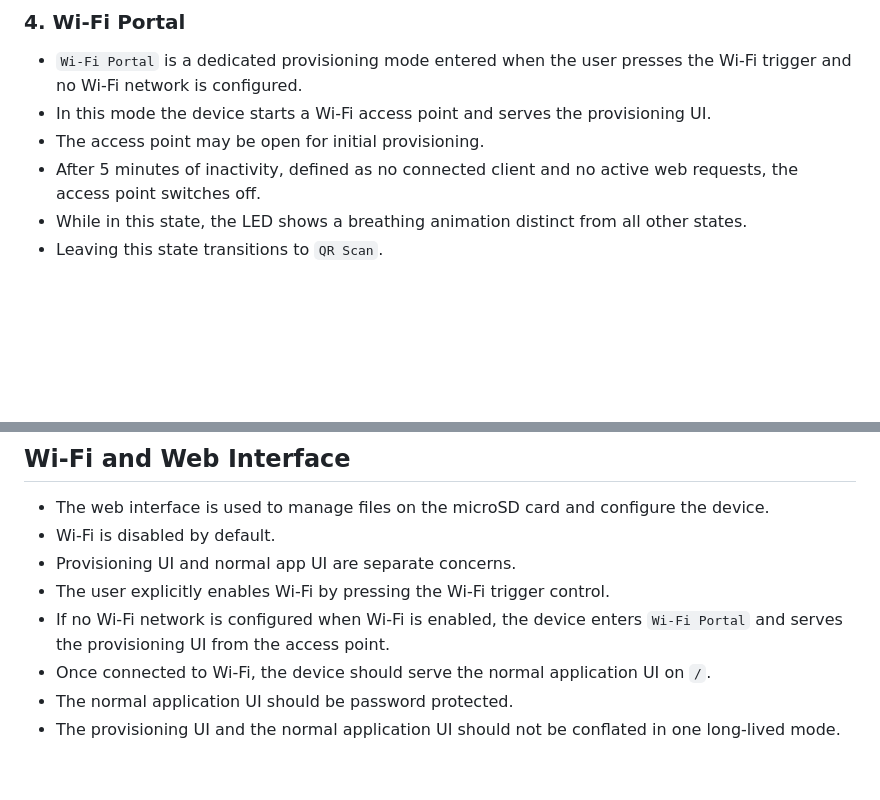
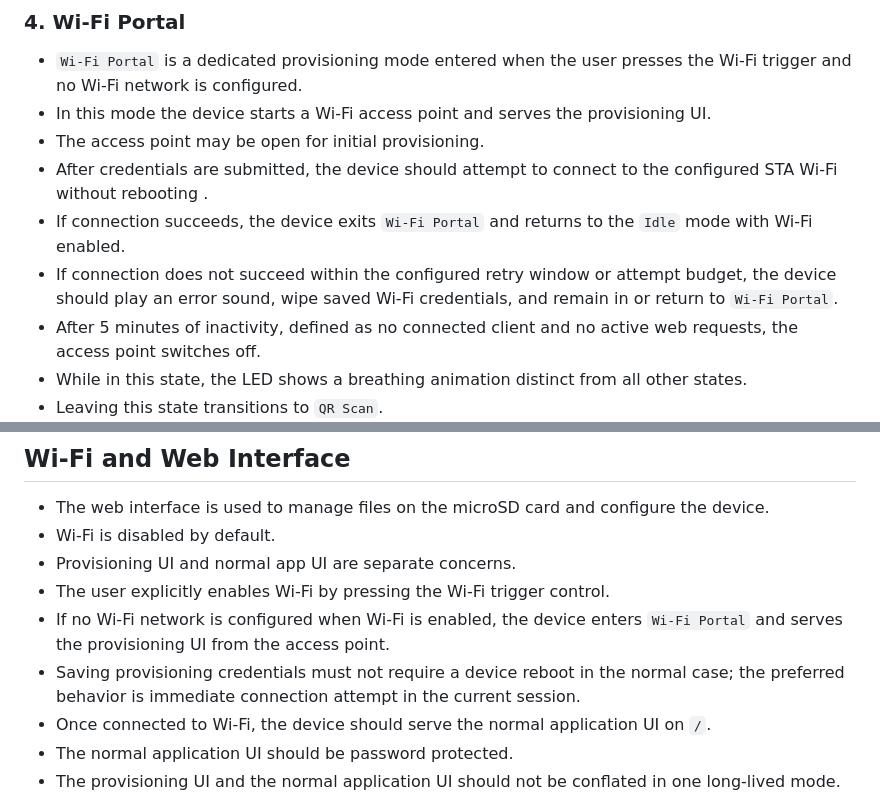
Before and after one commit to idavydov/zauberbox, a Markdown page: SPECIFICATION.md, 2 parts joined by grey strips. Drawn GitHub-style; blank space fills up the shorter version.

Commit message:
spec: better wifi logic

```diff
--- a/SPECIFICATION.md
+++ b/SPECIFICATION.md
@@ -84,6 +84,13 @@ The firmware behavior should be modeled as explicit states.
 - In this mode the device starts a Wi-Fi access point and serves the
   provisioning UI.
 - The access point may be open for initial provisioning.
+- After credentials are submitted, the device should attempt to connect to the
+  configured STA Wi-Fi without rebooting .
+- If connection succeeds, the device exits `Wi-Fi Portal` and returns to the
+  `Idle` mode with Wi-Fi enabled.
+- If connection does not succeed within the configured retry window or attempt
+  budget, the device should play an error sound, wipe saved Wi-Fi credentials,
+  and remain in or return to `Wi-Fi Portal`.
 - After 5 minutes of inactivity, defined as no connected client and no active
   web requests, the access point switches off.
 - While in this state, the LED shows a breathing animation distinct from all
@@ -184,6 +191,9 @@ Future battery-aware optimizations may change the playback LED pattern.
 - The user explicitly enables Wi-Fi by pressing the Wi-Fi trigger control.
 - If no Wi-Fi network is configured when Wi-Fi is enabled, the device enters
   `Wi-Fi Portal` and serves the provisioning UI from the access point.
+- Saving provisioning credentials must not require a device reboot in the
+  normal case; the preferred behavior is immediate connection attempt in the
+  current session.
 - Once connected to Wi-Fi, the device should serve the normal application UI on
   `/`.
 - The normal application UI should be password protected.
```
